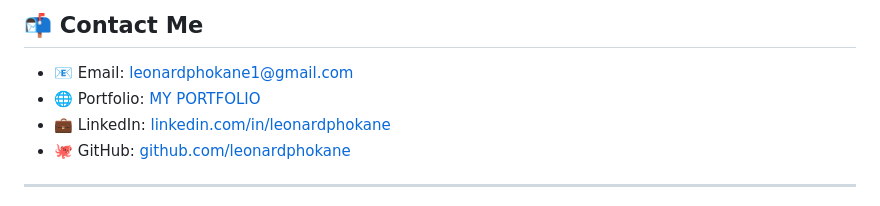
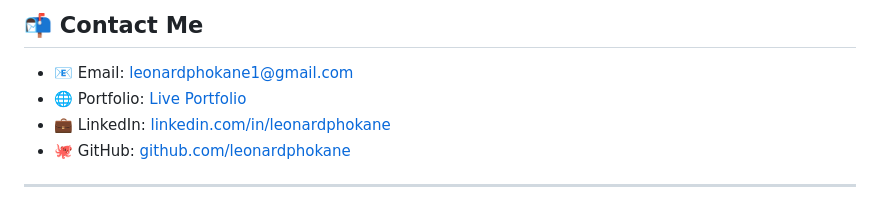
Before and after one commit to leonardphokane/leonardphokane-portfolio, a Markdown page: README.md, the part around the change. GitHub-like rendering.

```diff
--- a/README.md
+++ b/README.md
@@ -75,7 +75,7 @@ Here are some featured projects that reflect my technical depth and creative dir
 ## 📬 Contact Me
 
 - 📧 Email: [leonardphokane1@gmail.com](mailto:leonardphokane1@gmail.com)
-- 🌐 Portfolio: [MY PORTFOLIO](https://leonardphokane.github.io/leonardphokane-portfolio/)
+- 🌐 Portfolio: [Live Portfolio](https://leonardphokane.github.io/leonardphokane-portfolio/)
 - 💼 LinkedIn: [linkedin.com/in/leonardphokane](https://linkedin.com/in/leonardphokane)
 - 🐙 GitHub: [github.com/leonardphokane](https://github.com/leonardphokane)
 
```
